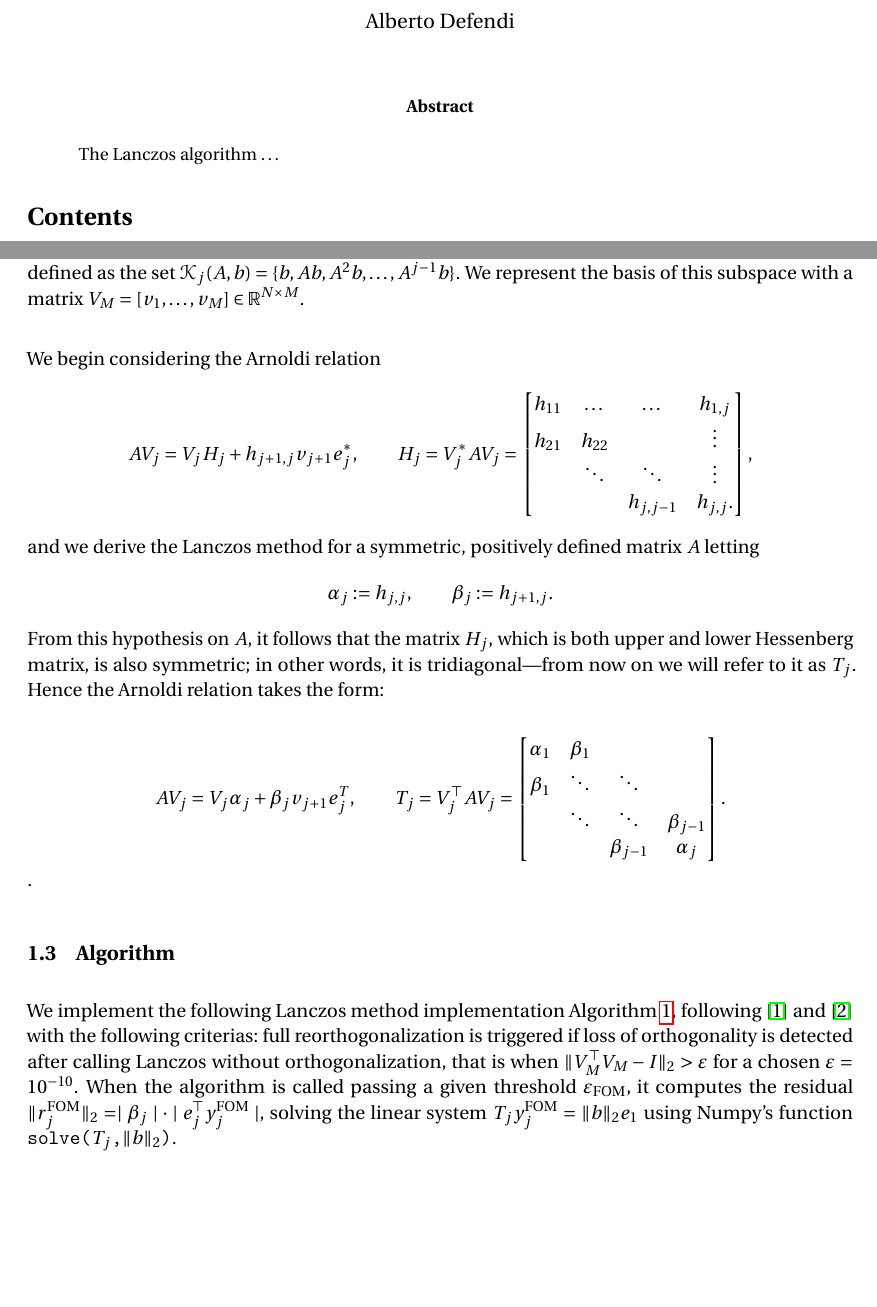
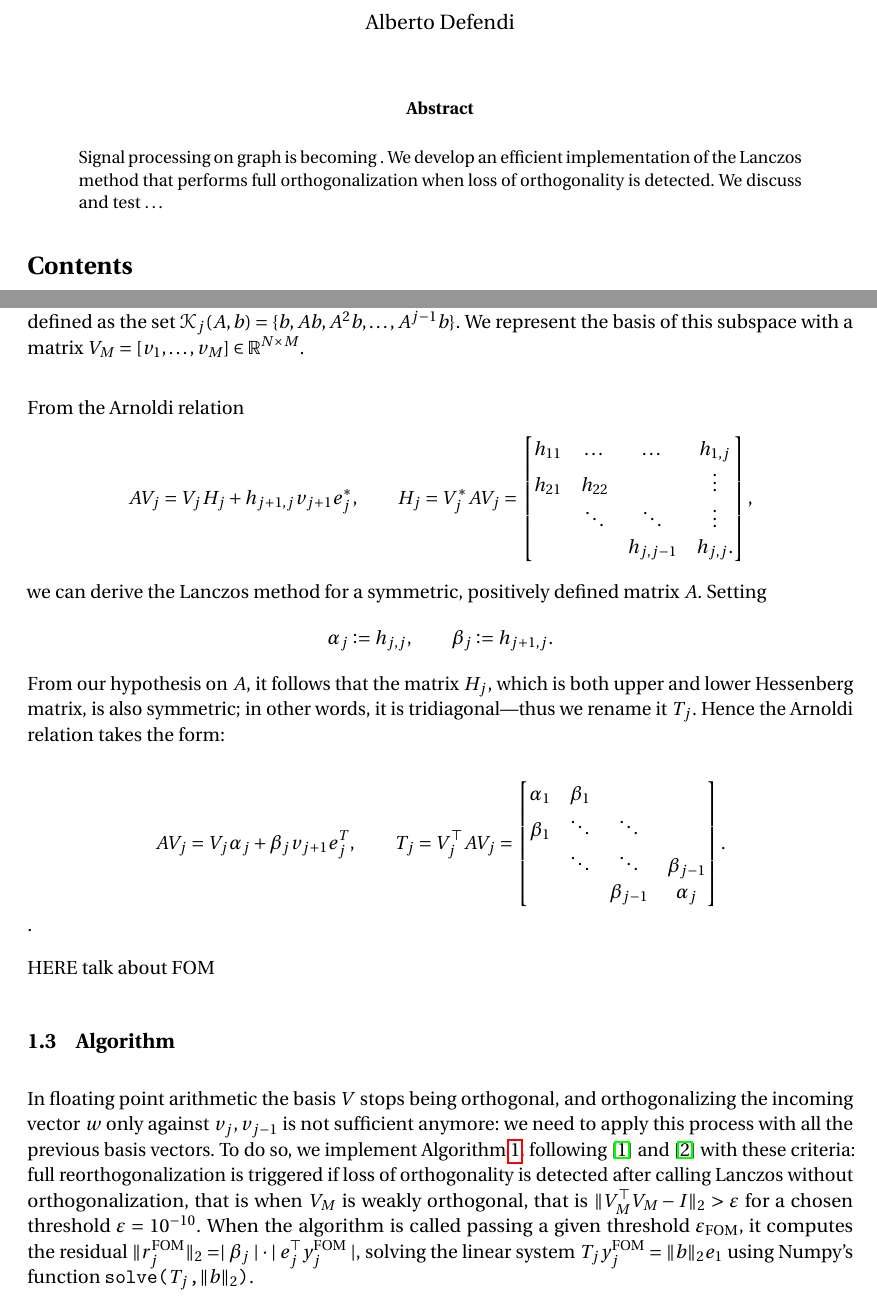
Before and after one commit to defending1/afgl, a LaTeX paper (report/main.tex): two parts of pages 1 and 3 of 7, joined at a grey line, cut so that both start at the same text. Compiled offline with pdfLaTeX.

Commit message:
Write report

```diff
--- a/report/main.tex
+++ b/report/main.tex
@@ -80,7 +80,9 @@
 \maketitle
 
 \begin{abstract}
-    \noindent The Lanczos algorithm \ldots
+    \noindent Signal processing on graph is becoming . We develop an efficient implementation of the Lanczos
+    method that performs full orthogonalization when loss of orthogonality is detected. We discuss
+    and test \ldots
 \end{abstract}
 
 {\setlength{\parskip}{0em}
@@ -178,7 +181,7 @@ define them as the current implementation in PyGSP:
 A^{j-1}b\}  $. We represent the basis of this subspace with a matrix $ V_M = \left[ v_1,\dots,v_M
 \right] \in \R^{N \times M}$.
 \end{definition}
-We begin considering the Arnoldi relation
+From the Arnoldi relation
 \begin{equation*}
   AV_j = V_jH_j + h_{j+1,j}v_{j+1}e_j^{*}, \\ \hspace{20pt}
   H_j = V_j^{*}AV_j =
@@ -189,12 +192,12 @@ We begin considering the Arnoldi relation
            & & h_{j,j-1} & h_{j,j}.
   \end{bmatrix},
 \end{equation*}
-and we derive the Lanczos method for a symmetric, positively defined matrix $ A $ letting
+we can derive the Lanczos method for a symmetric, positively defined matrix $ A $. Setting
 \begin{equation*}
 \alpha_j \defeq h_{j,j},\hspace{20pt}\beta_j \defeq h_{j+1,j}.
 \end{equation*}
-From this hypothesis on $ A $, it follows that the matrix $ H_j $, which is both upper and lower Hessenberg
-matrix, is also symmetric; in other words, it is tridiagonal—from now on we will refer to it as $ T_j $. Hence
+From our hypothesis on $ A $, it follows that the matrix $ H_j $, which is both upper and lower Hessenberg
+matrix, is also symmetric; in other words, it is tridiagonal—thus we rename it $ T_j $. Hence
 the Arnoldi relation takes the form:
 
 \begin{equation*}
@@ -207,11 +210,17 @@ the Arnoldi relation takes the form:
   \end{bmatrix}.
 \end{equation*}.
 
+HERE talk about FOM
+
 \subsection{Algorithm}
-We implement the following Lanczos method implementation Algorithm \ref{alg:lanczos}, following \cite{susnjara2015} and
-\cite{demmel1997} with the following criterias: full reorthogonalization is triggered if loss of
-orthogonality is detected after calling Lanczos without orthogonalization, that is when $ \|V_M^{\top} V_M
-- I \|_2 > \varepsilon $ for a chosen $ \varepsilon = 10^{-10} $. When the algorithm is called
+
+In floating point arithmetic the basis $ V $ stops being orthogonal, and orthogonalizing
+the incoming vector $ w $ only against $ v_j,v_{j-1} $ is not sufficient anymore: we need to apply
+this process with all the previous basis vectors. To do so, we implement Algorithm \ref{alg:lanczos},
+following \cite{susnjara2015} and \cite{demmel1997} with these criteria: full reorthogonalization is triggered if loss of
+orthogonality is detected after calling Lanczos without orthogonalization, that is when $ V_M $ is
+weakly orthogonal, that is $ \|V_M^{\top} V_M
+- I \|_2 > \varepsilon $ for a chosen threshold $ \varepsilon = 10^{-10} $. When the algorithm is called
 passing a given threshold $ \varepsilon_{\text{FOM}} $, it computes the residual $
 \|r_j^{\text{FOM}} \|_2  = \mid \beta_j  \mid \cdot \mid e_j^{\top}y_j^{\text{FOM}} \mid$, solving the linear
 system $ T_jy_j^{\text{FOM}} = \|b\|_2 e_1 $ using Numpy's function \texttt{solve($ T_j $,$\|b\|_2$)}.
```
Also changed, not shown: report/main.tex (12 more changed lines).
